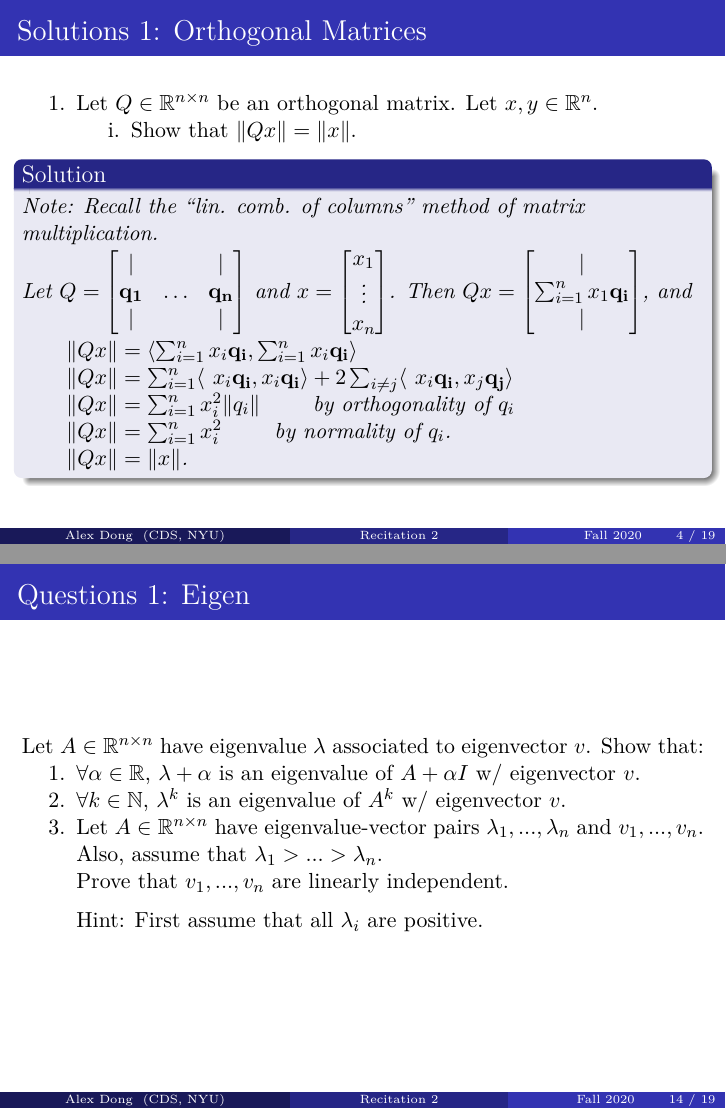
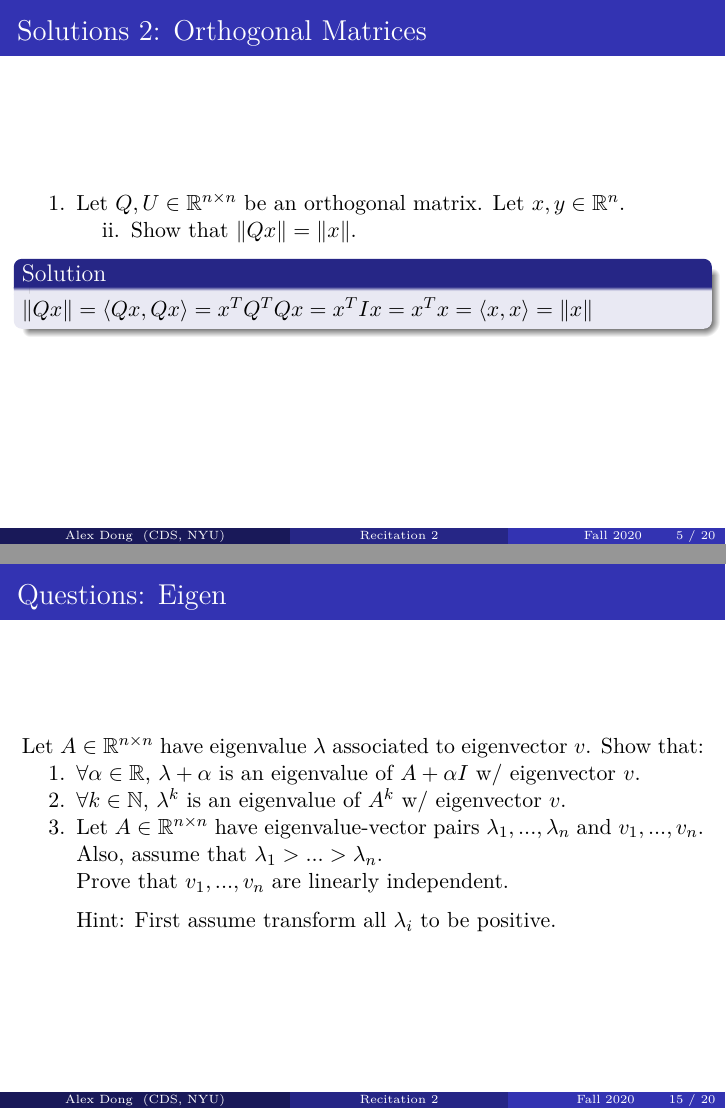
Before and after one commit to alexwdong/DSGA1014_Fall_2020, LaTeX slides (Latex/Recitation5.tex): pages 4 and 14 of 19 before the commit and pages 5 and 15 of 20 after it, joined at a grey line. Compiled offline with pdfLaTeX.

Commit message:
adding recitation5 changes

```diff
--- a/Latex/Recitation5.tex
+++ b/Latex/Recitation5.tex
@@ -94,2 +94 @@
 \begin{enumerate}
-\item[i.]  Show that $\|Qx\| = \|x\|.$
@@ -101,46 +103,43 @@
 \begin{frame}
 \frametitle{Solutions 1: Orthogonal Matrices}
 \begin{enumerate}
-\item Let $Q \in \R^{n \times n}$ be an orthogonal matrix. Let $x,y \in \R^n$.
+\item Let $Q,U \in \R^{n \times n}$ be an orthogonal matrix. Let $x,y \in \R^n$.
 \begin{enumerate}
-\item[i.]  Show that $\|Qx\| = \|x\|.$\\
+\item[ii.]  Show that $\langle Qx, Qy \rangle = \langle x, y \rangle.$
 \begin{solution}
-Note: Recall the ``lin. comb. of columns'' method of matrix multiplication.\\
-Let $Q = \begin{bmatrix}
-|     &        & |    \\
-\mathbf{q_1}  & \hdots &  \mathbf{q_n} \\
-|     &        & |    \\
-\end{bmatrix}$ and
-$x =\begin{bmatrix}
-x_1    \\
-\vdots \\
-x_n    \\
-\end{bmatrix}$.
-Then $Qx = \begin{bmatrix}
-|       \\
-\sum_{i=1}^n x_1\mathbf{q_i} \\
-|
-\end{bmatrix}$, and \\
-\qquad $\|Qx\| = \langle \sum_{i=1}^n x_i\mathbf{q_i}, \sum_{i=1}^n x_i\mathbf{q_i} \rangle$\\
-\qquad $\|Qx\| = \sum_{i=1}^n \langle\ x_i \mathbf{q_i}, x_i \mathbf{q_i} \rangle + 2\sum_{i\neq j} \langle\ x_i \mathbf{q_i}, x_j \mathbf{q_j} \rangle$\\
-\qquad $\|Qx\| = \sum_{i=1}^n  x_i^2 \|q_i\|$ \qquad by orthogonality of $q_i$\\
-\qquad $\|Qx\| = \sum_{i=1}^n x_i^2$ \qquad by normality of $q_i$.
-\\
-\qquad $\|Qx\| = \|x\|$.
+$\langle Qx, Qy \rangle = x^TQ^TQy = x^T I y = x^Ty = \langle x, y \rangle$
+
 \end{solution}
 \end{enumerate}
 \end{enumerate}
 \end{frame}
 
+
 \begin{frame}
 \frametitle{Solutions 2: Orthogonal Matrices}
 \begin{enumerate}
-\item Let $Q \in \R^{n \times n}$ be an orthogonal matrix. Let $x,y \in \R^n$.
+\item Let $Q,U \in \R^{n \times n}$ be an orthogonal matrix. Let $x,y \in \R^n$.
 \begin{enumerate}
-\item[ii.]  Show that $\langle Qx, Qy \rangle = \langle x, y \rangle.$
+\item[ii.] Show that $\|Qx\| = \|x\|.$\\
 \begin{solution}
-$\langle Qx, Qy \rangle = x^TQ^TQy = x^T I y = x^Ty = \langle x, y \rangle$
-
+$\|Qx\| = \langle Qx, Qx \rangle = x^TQ^TQx = x^T I x = x^Tx = \langle x, x \rangle = \|x\|$
+\end{solution}
+\end{enumerate}
+\end{enumerate}
+\end{frame}
+\begin{frame}
+\frametitle{Solutions 3: Orthogonal Matrices}
+\begin{enumerate}
+\item Let $Q,U \in \R^{n \times n}$ be an orthogonal matrix. Let $x,y \in \R^n$.
+\begin{enumerate}
+\item[iii.] Show that $QU$ is orthogonal.
+\begin{solution}
+Start by noticing that $(QU)^T = U^TQ^T.$ \\
+Now,\\
+\qquad $(QU)^T(QU) = U^TQ^TQU = U^T I U = I$\\
+and \\
+\qquad $(QU)(QU)^T = QUU^TQ^T = Q I Q^T = I$ \\
+Then $QU$ is orthogonal.
 \end{solution}
 \end{enumerate}
 \end{enumerate}
@@ -291,7 +299,7 @@ $
 
 
 \begin{frame}
-\frametitle{Questions 1: Eigen}
+\frametitle{Questions: Eigen}
 Let $A \in \R^{n\times n}$ have eigenvalue $\lambda$ associated to eigenvector $v$.
 Show that:
 \begin{enumerate}
@@ -302,7 +310,7 @@ Also, assume that $\lambda_1>...>\lambda_n$.\\
 Prove that $v_1,...,v_n$ are linearly independent.\\
 
 \medskip
-Hint: First assume that all $\lambda_i$ are positive.
+Hint: First assume transform all $\lambda_i$ to be positive.
 \end{enumerate}
 \end{frame}
 
```
Also changed, not shown: Latex/Recitation5.pdf, Latex/Recitation5.tex (32 more changed lines).
